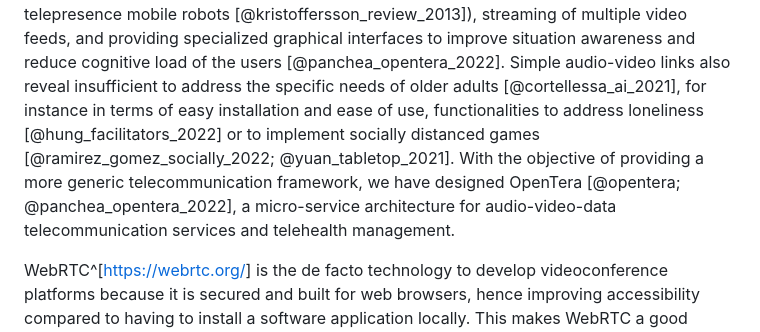
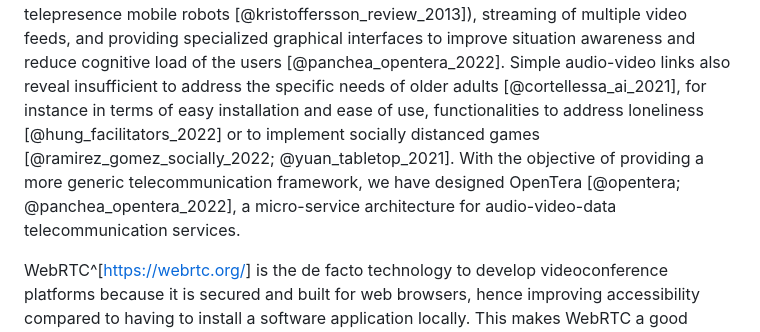
Before and after one commit to introlab/opentera-webrtc, a Markdown page: joss-paper/paper.md, the part around the change. Drawn GitHub-style.

Commit message:
Remove telehealth management

```diff
--- a/joss-paper/paper.md
+++ b/joss-paper/paper.md
@@ -30,7 +30,7 @@ The COVID-19 pandemic changed the landscape of telehealth and videoconferencing
 Conventional videoconferencing solutions basically establish an audio and video link between two or more participants.
 However, advanced solutions like telehealth systems may require interfacing remote biometric sensors and devices (e.g., vital sign monitoring devices, pan–tilt–zoom (PTZ) cameras, and telepresence mobile robots [@kristoffersson_review_2013]), streaming of multiple video feeds, and providing specialized graphical interfaces to improve situation awareness and reduce cognitive load of the users [@panchea_opentera_2022].
 Simple audio-video links also reveal insufficient to address the specific needs of older adults [@cortellessa_ai_2021], for instance in terms of easy installation and ease of use, functionalities to address loneliness [@hung_facilitators_2022] or to implement socially distanced games [@ramirez_gomez_socially_2022; @yuan_tabletop_2021].
-With the objective of providing a more generic telecommunication framework, we have designed OpenTera [@opentera; @panchea_opentera_2022], a micro-service architecture for audio-video-data telecommunication services and telehealth management.
+With the objective of providing a more generic telecommunication framework, we have designed OpenTera [@opentera; @panchea_opentera_2022], a micro-service architecture for audio-video-data telecommunication services.
 
 WebRTC^[[https://webrtc.org/](https://webrtc.org/)] is the de facto technology to develop videoconference platforms because it is secured and built for web browsers, hence improving accessibility compared to having to install a software application locally.
 This makes WebRTC a good choice to develop OpenTera.
```
